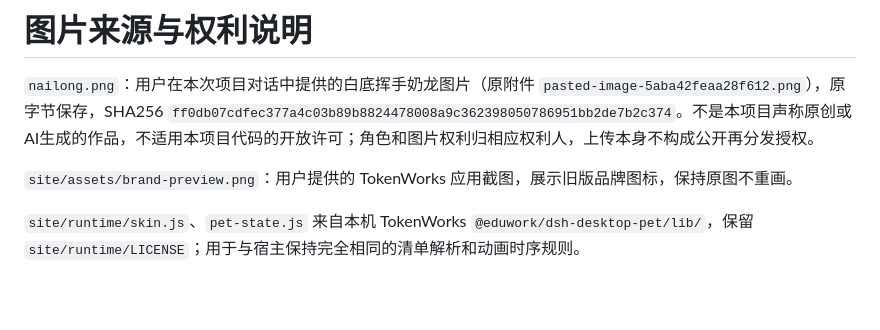
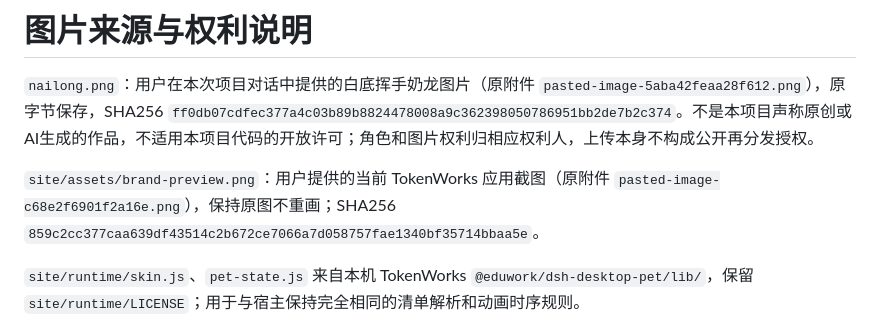
Before and after one commit to TwinJades/tokenworks-nailong, a Markdown page: assets/NOTICE.md, the part around the change. Rendered like a GitHub page; blank space fills up the shorter version.

Commit message:
Refresh Pages brand screenshot from user attachment

```diff
--- a/assets/NOTICE.md
+++ b/assets/NOTICE.md
@@ -2,7 +2,7 @@
 
 `nailong.png`：用户在本次项目对话中提供的白底挥手奶龙图片（原附件 `pasted-image-5aba42feaa28f612.png`），原字节保存，SHA256 `ff0db07cdfec377a4c03b89b8824478008a9c362398050786951bb2de7b2c374`。不是本项目声称原创或AI生成的作品，不适用本项目代码的开放许可；角色和图片权利归相应权利人，上传本身不构成公开再分发授权。
 
-`site/assets/brand-preview.png`：用户提供的 TokenWorks 应用截图，展示旧版品牌图标，保持原图不重画。
+`site/assets/brand-preview.png`：用户提供的当前 TokenWorks 应用截图（原附件 `pasted-image-c68e2f6901f2a16e.png`），保持原图不重画；SHA256 `859c2cc377caa639df43514c2b672ce7066a7d058757fae1340bf35714bbaa5e`。
 
 `site/runtime/skin.js`、`pet-state.js` 来自本机 TokenWorks `@eduwork/dsh-desktop-pet/lib/`，保留 `site/runtime/LICENSE`；用于与宿主保持完全相同的清单解析和动画时序规则。
 
```
Also changed, not shown: README.md (+1 -1 lines), site/assets/brand-preview.png, 1 other file.
